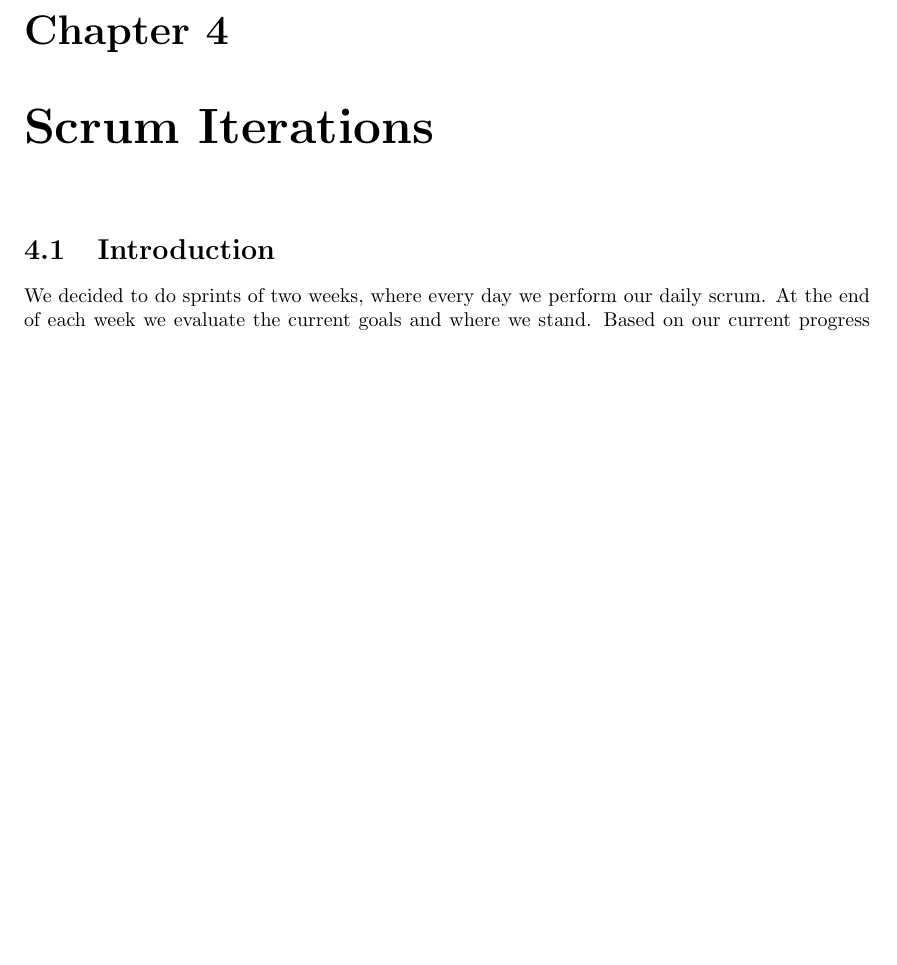
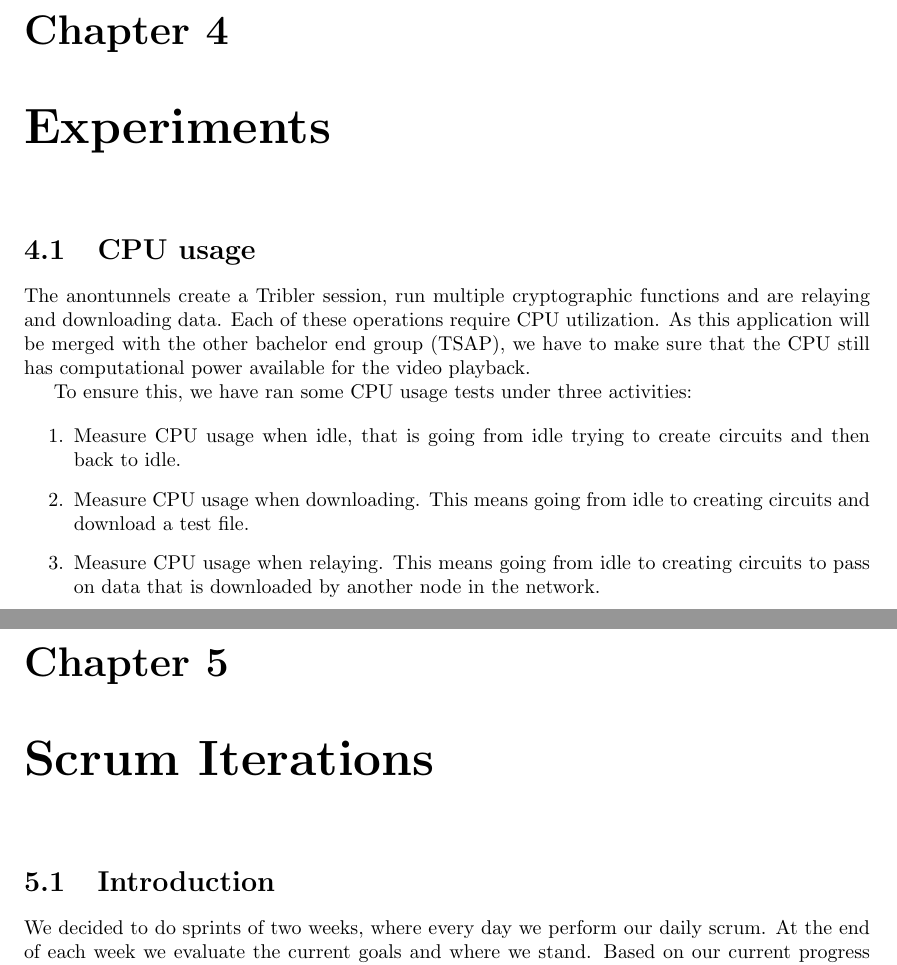
Before and after one commit to rjagerman/AT3, a LaTeX thesis (Reports/report.tex, which reads Reports/experiments/cpu-usage.tex, Reports/experiments/experiments.tex): part of page 14 of 31 before the commit and two parts of pages 14 and 15 of 32 after it, the two joined at a grey line, cut so that both start at the same text, the shorter picture padded with empty space. Compiled offline with pdfLaTeX.

Commit message:
added experiments

```diff
--- /dev/null
+++ b/Reports/experiments/cpu-usage.tex
@@ -0,0 +1,10 @@
+\section{CPU usage}
+	The anontunnels create a Tribler session, run multiple cryptographic functions and are relaying and downloading data. Each of these operations require CPU utilization. As this application will be merged with the other bachelor end group (TSAP), we have to make sure that the CPU still has computational power available for the video playback.
+
+	To ensure this, we have ran some CPU usage tests under three activities:
+
+	\begin{enumerate}
+		\item Measure CPU usage when idle, that is going from idle trying to create circuits and then back to idle.
+		\item Measure CPU usage when downloading. This means going from idle to creating circuits and download a test file.
+		\item Measure CPU usage when relaying. This means going from idle to creating circuits to pass on data that is downloaded by another node in the network.
+	\end{enumerate}
--- /dev/null
+++ b/Reports/experiments/experiments.tex
@@ -0,0 +1,3 @@
+\chapter{Experiments}
+
+\input{experiments/cpu-usage.tex}
```
Also changed, not shown: Reports/report.tex (+3 -0 lines).
